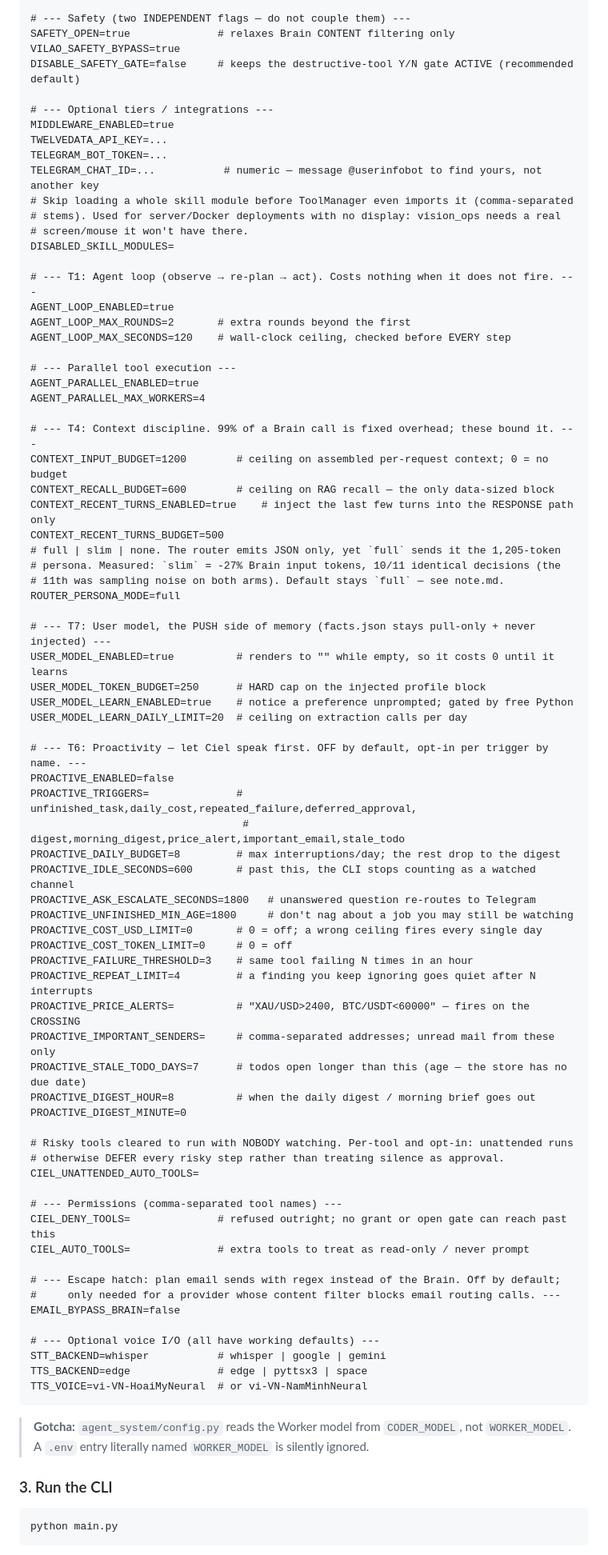
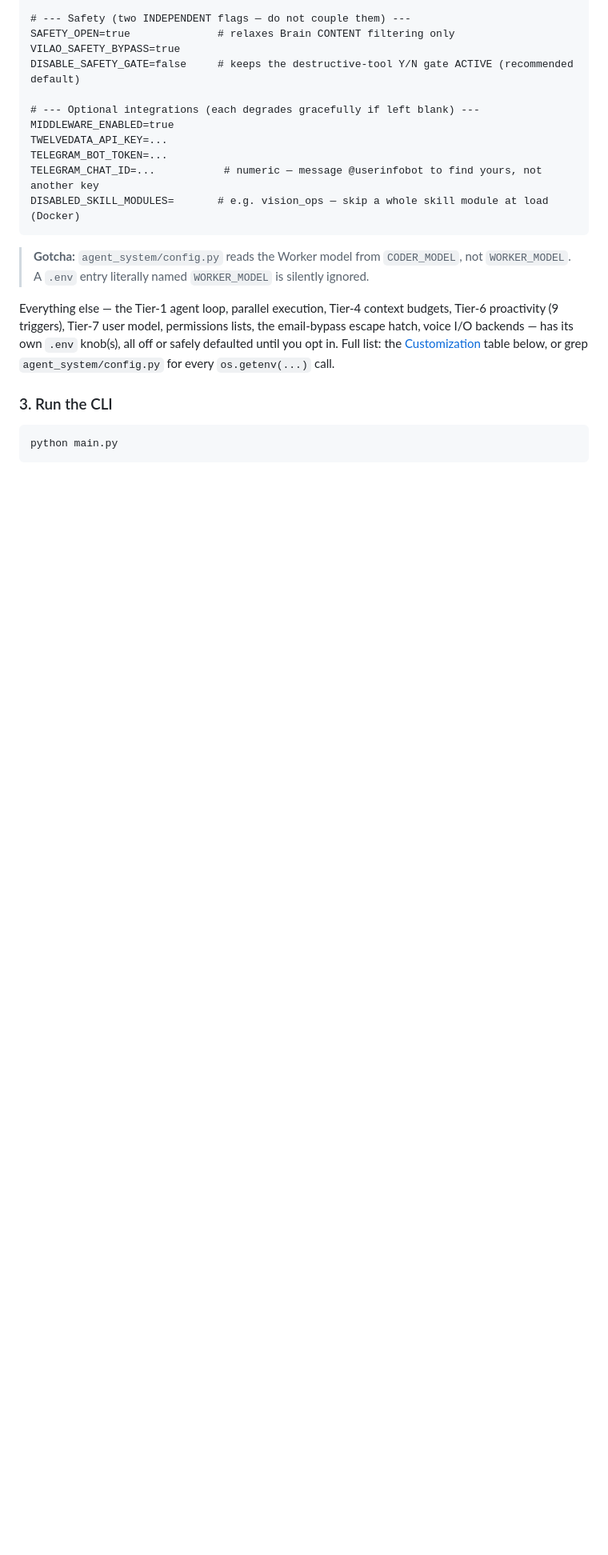
Before and after one commit to KhangTranManh/Ciel-2.0, a Markdown page: README.md, the part around one of its changes. Shown at 80% size. GitHub-like rendering; blank space fills up the shorter version.

````diff
--- a/README.md
+++ b/README.md
@@ -189,79 +192,22 @@ SAFETY_OPEN=true              # relaxes Brain CONTENT filtering only
 VILAO_SAFETY_BYPASS=true
 DISABLE_SAFETY_GATE=false     # keeps the destructive-tool Y/N gate ACTIVE (recommended default)
 
-# --- Optional tiers / integrations ---
+# --- Optional integrations (each degrades gracefully if left blank) ---
 MIDDLEWARE_ENABLED=true
 TWELVEDATA_API_KEY=...
 TELEGRAM_BOT_TOKEN=...
 TELEGRAM_CHAT_ID=...           # numeric — message @userinfobot to find yours, not another key
-# Skip loading a whole skill module before ToolManager even imports it (comma-separated
-# stems). Used for server/Docker deployments with no display: vision_ops needs a real
-# screen/mouse it won't have there.
-DISABLED_SKILL_MODULES=
-
-# --- T1: Agent loop (observe → re-plan → act). Costs nothing when it does not fire. ---
-AGENT_LOOP_ENABLED=true
-AGENT_LOOP_MAX_ROUNDS=2       # extra rounds beyond the first
-AGENT_LOOP_MAX_SECONDS=120    # wall-clock ceiling, checked before EVERY step
-
-# --- Parallel tool execution ---
-AGENT_PARALLEL_ENABLED=true
-AGENT_PARALLEL_MAX_WORKERS=4
-
-# --- T4: Context discipline. 99% of a Brain call is fixed overhead; these bound it. ---
-CONTEXT_INPUT_BUDGET=1200        # ceiling on assembled per-request context; 0 = no budget
-CONTEXT_RECALL_BUDGET=600        # ceiling on RAG recall — the only data-sized block
-CONTEXT_RECENT_TURNS_ENABLED=true    # inject the last few turns into the RESPONSE path only
-CONTEXT_RECENT_TURNS_BUDGET=500
-# full | slim | none. The router emits JSON only, yet `full` sends it the 1,205-token
-# persona. Measured: `slim` = -27% Brain input tokens, 10/11 identical decisions (the
-# 11th was sampling noise on both arms). Default stays `full` — see note.md.
-ROUTER_PERSONA_MODE=full
-
-# --- T7: User model, the PUSH side of memory (facts.json stays pull-only + never injected) ---
-USER_MODEL_ENABLED=true          # renders to "" while empty, so it costs 0 until it learns
-USER_MODEL_TOKEN_BUDGET=250      # HARD cap on the injected profile block
-USER_MODEL_LEARN_ENABLED=true    # notice a preference unprompted; gated by free Python
-USER_MODEL_LEARN_DAILY_LIMIT=20  # ceiling on extraction calls per day
-
-# --- T6: Proactivity — let Ciel speak first. OFF by default, opt-in per trigger by name. ---
-PROACTIVE_ENABLED=false
-PROACTIVE_TRIGGERS=              # unfinished_task,daily_cost,repeated_failure,deferred_approval,
-                                  # digest,morning_digest,price_alert,important_email,stale_todo
-PROACTIVE_DAILY_BUDGET=8         # max interruptions/day; the rest drop to the digest
-PROACTIVE_IDLE_SECONDS=600       # past this, the CLI stops counting as a watched channel
-PROACTIVE_ASK_ESCALATE_SECONDS=1800   # unanswered question re-routes to Telegram
-PROACTIVE_UNFINISHED_MIN_AGE=1800     # don't nag about a job you may still be watching
-PROACTIVE_COST_USD_LIMIT=0       # 0 = off; a wrong ceiling fires every single day
-PROACTIVE_COST_TOKEN_LIMIT=0     # 0 = off
-PROACTIVE_FAILURE_THRESHOLD=3    # same tool failing N times in an hour
-PROACTIVE_REPEAT_LIMIT=4         # a finding you keep ignoring goes quiet after N interrupts
-PROACTIVE_PRICE_ALERTS=          # "XAU/USD>2400, BTC/USDT<60000" — fires on the CROSSING
-PROACTIVE_IMPORTANT_SENDERS=     # comma-separated addresses; unread mail from these only
-PROACTIVE_STALE_TODO_DAYS=7      # todos open longer than this (age — the store has no due date)
-PROACTIVE_DIGEST_HOUR=8          # when the daily digest / morning brief goes out
-PROACTIVE_DIGEST_MINUTE=0
-
-# Risky tools cleared to run with NOBODY watching. Per-tool and opt-in: unattended runs
-# otherwise DEFER every risky step rather than treating silence as approval.
-CIEL_UNATTENDED_AUTO_TOOLS=
-
-# --- Permissions (comma-separated tool names) ---
-CIEL_DENY_TOOLS=              # refused outright; no grant or open gate can reach past this
-CIEL_AUTO_TOOLS=              # extra tools to treat as read-only / never prompt
-
-# --- Escape hatch: plan email sends with regex instead of the Brain. Off by default;
-#     only needed for a provider whose content filter blocks email routing calls. ---
-EMAIL_BYPASS_BRAIN=false
-
-# --- Optional voice I/O (all have working defaults) ---
-STT_BACKEND=whisper           # whisper | google | gemini
-TTS_BACKEND=edge              # edge | pyttsx3 | space
-TTS_VOICE=vi-VN-HoaiMyNeural  # or vi-VN-NamMinhNeural
+DISABLED_SKILL_MODULES=       # e.g. vision_ops — skip a whole skill module at load (Docker)
 ```
 
 > **Gotcha:** `agent_system/config.py` reads the Worker model from `CODER_MODEL`, not
 > `WORKER_MODEL`. A `.env` entry literally named `WORKER_MODEL` is silently ignored.
+
+Everything else — the Tier-1 agent loop, parallel execution, Tier-4 context budgets,
+Tier-6 proactivity (9 triggers), Tier-7 user model, permissions lists, the email-bypass
+escape hatch, voice I/O backends — has its own `.env` knob(s), all off or safely
+defaulted until you opt in. Full list: the [Customization](#customization) table below,
+or grep `agent_system/config.py` for every `os.getenv(...)` call.
 
 ### 3. Run the CLI
 
````
Also changed, not shown: other parts of README.md (+10 -2 lines).
